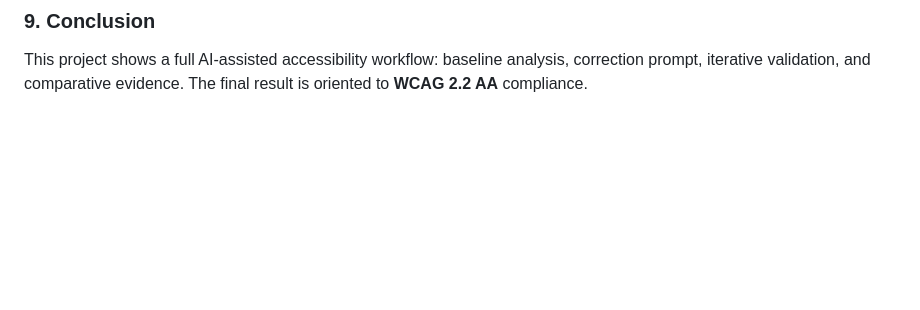
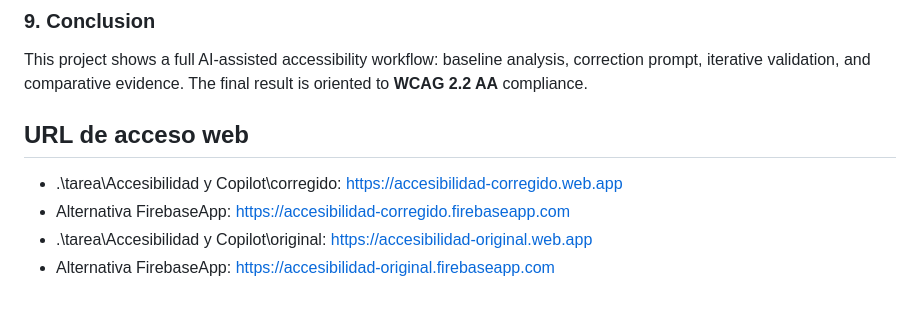
Before and after one commit to jibuendia/accesibilidad-y-copilot, a Markdown page: README.md, the part around the change. GitHub-like rendering; blank space fills up the shorter version.

Commit message:
Update README with web URL

```diff
--- a/README.md
+++ b/README.md
@@ -151,3 +151,12 @@ Validation reports show a clear improvement from `original/` to `corregido/`, re
 
 ### 9. Conclusion
 This project shows a full AI-assisted accessibility workflow: baseline analysis, correction prompt, iterative validation, and comparative evidence. The final result is oriented to **WCAG 2.2 AA** compliance.
+
+
+
+
+## URL de acceso web
+- .\tarea\Accesibilidad y Copilot\corregido: https://accesibilidad-corregido.web.app
+- Alternativa FirebaseApp: https://accesibilidad-corregido.firebaseapp.com
+- .\tarea\Accesibilidad y Copilot\original: https://accesibilidad-original.web.app
+- Alternativa FirebaseApp: https://accesibilidad-original.firebaseapp.com
```
